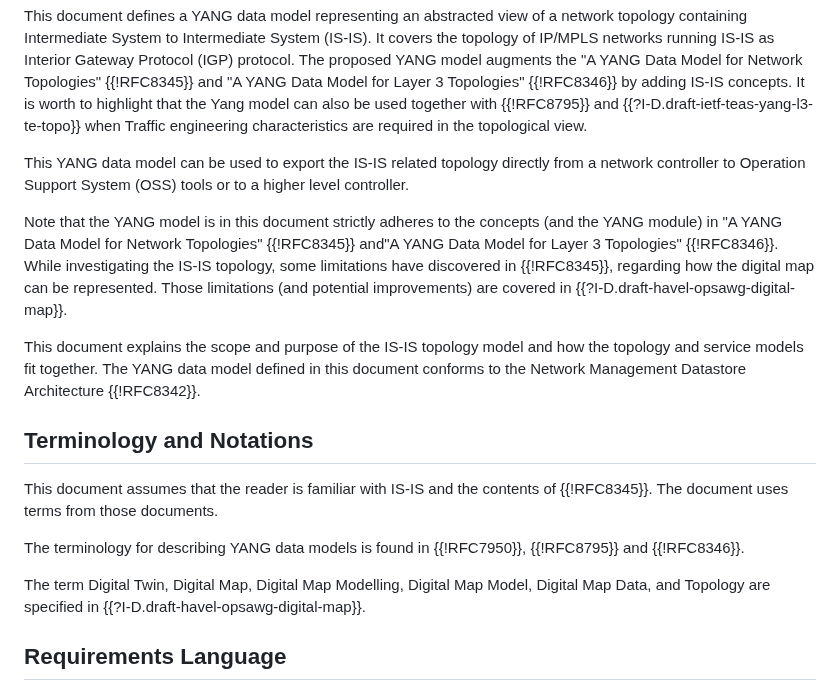
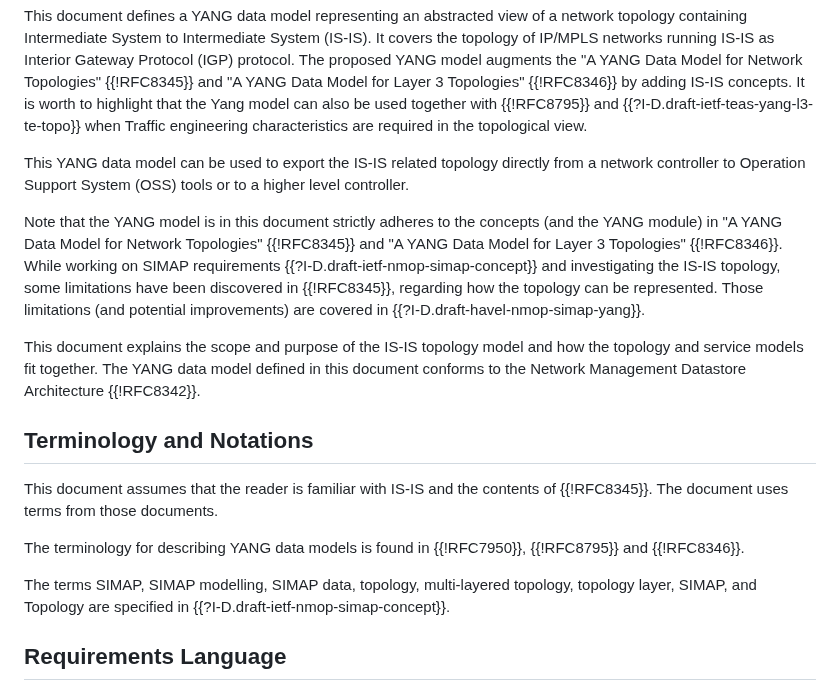
Before and after one commit to oscargdd/drafts-nmop-isis-ospf-topologies, a Markdown page: draft-ogondio-nmop-isis-topology.md, the part around one of its changes. Rendered like a GitHub page.

```diff
--- a/draft-ogondio-nmop-isis-topology.md
+++ b/draft-ogondio-nmop-isis-topology.md
@@ -63,7 +63,7 @@ This document defines a YANG data model representing an abstracted view of a net
 
 This YANG data model can be used to export the IS-IS related topology directly from a network controller to Operation Support System (OSS) tools or to a higher level controller.
 
-Note that the YANG model is in this document strictly adheres to the concepts (and the YANG module) in "A YANG Data Model for Network Topologies" {{!RFC8345}} and"A YANG Data Model for Layer 3 Topologies" {{!RFC8346}}. While investigating the IS-IS topology, some limitations have discovered in {{!RFC8345}}, regarding how the digital map can be represented. Those limitations (and potential improvements) are covered in {{?I-D.draft-havel-opsawg-digital-map}}.
+Note that the YANG model is in this document strictly adheres to the concepts (and the YANG module) in "A YANG Data Model for Network Topologies" {{!RFC8345}} and "A YANG Data Model for Layer 3 Topologies" {{!RFC8346}}. While working on SIMAP requirements {{?I-D.draft-ietf-nmop-simap-concept}} and investigating the IS-IS topology, some limitations have been discovered in {{!RFC8345}}, regarding how the topology can be represented.  Those limitations (and potential improvements) are covered in {{?I-D.draft-havel-nmop-simap-yang}}.
 
 This document explains the scope and purpose of the IS-IS topology model and how the topology and service models fit together.
 The YANG data model defined in this document conforms to the Network Management Datastore Architecture {{!RFC8342}}.
@@ -74,7 +74,7 @@ This document assumes that the reader is familiar with IS-IS and the contents of
 
 The terminology for describing YANG data models is found in {{!RFC7950}}, {{!RFC8795}} and {{!RFC8346}}.
 
-The term Digital Twin, Digital Map, Digital Map Modelling, Digital Map Model, Digital Map Data, and Topology are specified in {{?I-D.draft-havel-opsawg-digital-map}}.
+The terms SIMAP, SIMAP modelling, SIMAP data, topology, multi-layered topology, topology layer, SIMAP, and Topology are specified in {{?I-D.draft-ietf-nmop-simap-concept}}.
 
 ## Requirements Language
 
```
Also changed, not shown: other parts of draft-ogondio-nmop-isis-topology.md (+13 -11 lines).
